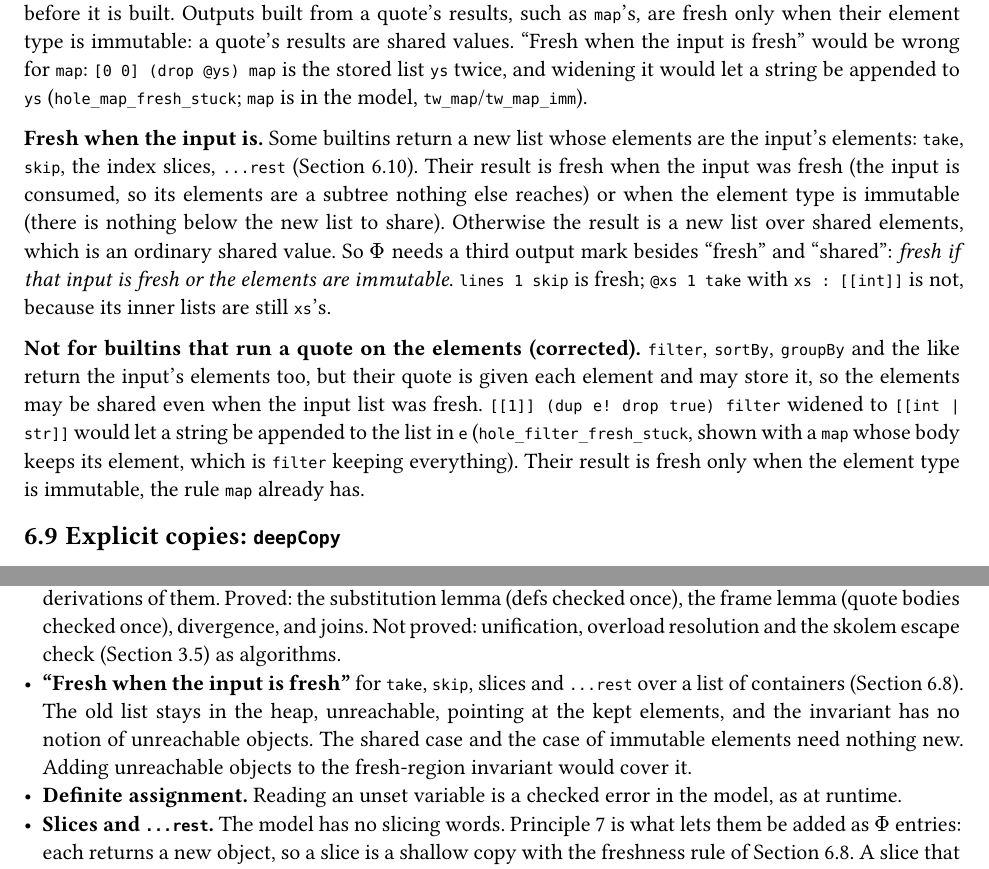
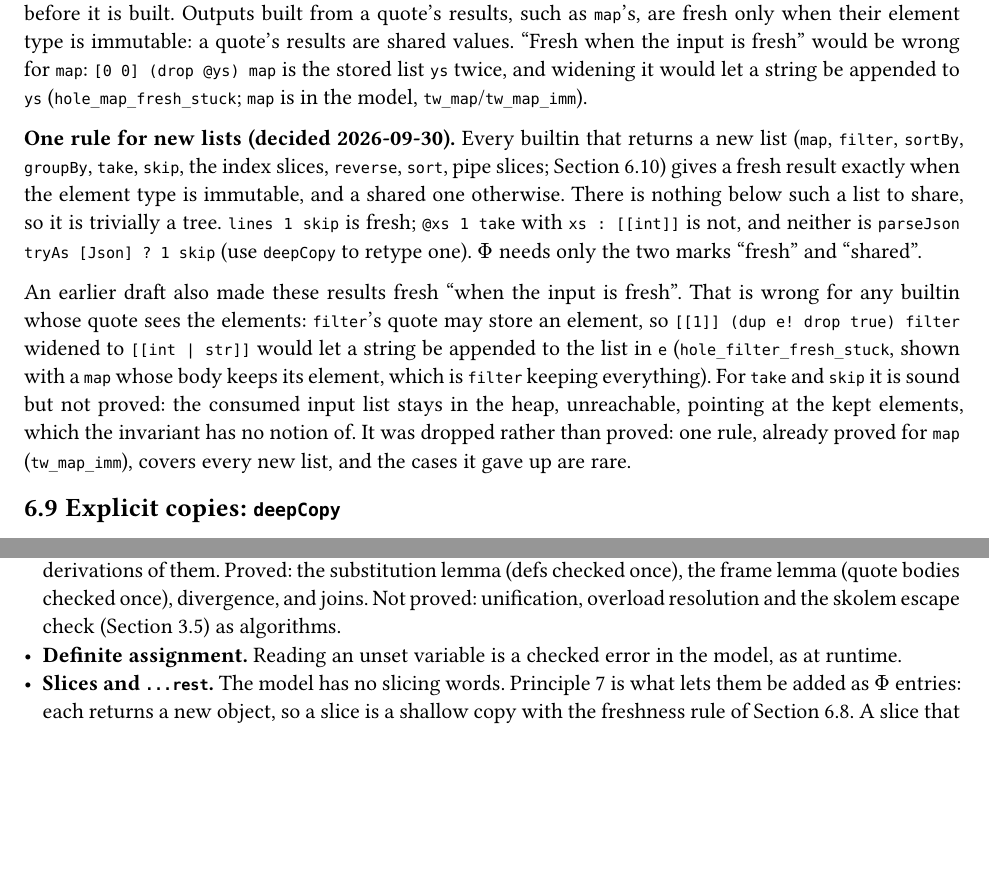
Before and after one commit to mitchpaulus/mshell, a Typst document (ai/type-core-calculus.typ): two parts of pages 23 and 41 of 43, joined at a grey line, cut so that both start at the same text, the shorter picture padded with empty space. Compiled offline with Typst 0.15.

Commit message:
Use one freshness rule for every builtin that returns a new list
A new list (map, filter, take, skip, slices, reverse, sort, ...) is
fresh exactly when its element type is immutable. This drops the
"fresh when the input is fresh" output mark: it was wrong for builtins
whose quote sees the elements, and unproved for take/skip.

Co-Authored-By: Claude Opus 5.5 (1M context) <noreply@anthropic.com>

```diff
--- a/ai/type-core-calculus.typ
+++ b/ai/type-core-calculus.typ
@@ -1144,20 +1144,20 @@ immutable: a quote's results are shared values. "Fresh when the input is fresh"
 `map`: `[0 0] (drop @ys) map` is the stored list `ys` twice, and widening it would let a string be appended
 to `ys` (`hole_map_fresh_stuck`; `map` is in the model, `tw_map`/`tw_map_imm`).
 
-*Fresh when the input is.* Some builtins return a new list whose elements are the input's elements:
-`take`, `skip`, the index slices, `...rest` (@sec-new-lists). Their result is fresh when the input
-was fresh (the input is consumed, so its elements are a subtree nothing else reaches) or when the
-element type is immutable (there is nothing below the new list to share). Otherwise the result is a
-new list over shared elements, which is an ordinary shared value. So $Phi$ needs a third output mark
-besides "fresh" and "shared": _fresh if that input is fresh or the elements are immutable_.
-`lines 1 skip` is fresh; `@xs 1 take` with `xs : [[int]]` is not, because its inner lists are still `xs`'s.
-
-*Not for builtins that run a quote on the elements (corrected).* `filter`, `sortBy`, `groupBy` and the
-like return the input's elements too, but their quote is given each element and may store it, so the
-elements may be shared even when the input list was fresh. `[[1]] (dup e! drop true) filter` widened to
-`[[int | str]]` would let a string be appended to the list in `e` (`hole_filter_fresh_stuck`, shown with a
-`map` whose body keeps its element, which is `filter` keeping everything). Their result is fresh only when
-the element type is immutable, the rule `map` already has.
+*One rule for new lists (decided 2026-09-30).* Every builtin that returns a new list (`map`, `filter`,
+`sortBy`, `groupBy`, `take`, `skip`, the index slices, `reverse`, `sort`, pipe slices; @sec-new-lists)
+gives a fresh result exactly when the element type is immutable, and a shared one otherwise. There is
+nothing below such a list to share, so it is trivially a tree. `lines 1 skip` is fresh; `@xs 1 take` with
+`xs : [[int]]` is not, and neither is `parseJson tryAs [Json] ? 1 skip` (use `deepCopy` to retype one).
+$Phi$ needs only the two marks "fresh" and "shared".
+
+An earlier draft also made these results fresh "when the input is fresh". That is wrong for any builtin
+whose quote sees the elements: `filter`'s quote may store an element, so `[[1]] (dup e! drop true) filter`
+widened to `[[int | str]]` would let a string be appended to the list in `e` (`hole_filter_fresh_stuck`,
+shown with a `map` whose body keeps its element, which is `filter` keeping everything). For `take` and
+`skip` it is sound but not proved: the consumed input list stays in the heap, unreachable, pointing at
+the kept elements, which the invariant has no notion of. It was dropped rather than proved: one rule,
+already proved for `map` (`tw_map_imm`), covers every new list, and the cases it gave up are rare.
 
 == Explicit copies: `deepCopy` <sec-copy>
 
@@ -1247,11 +1247,10 @@ the proof no longer describes the program. The only type-level alternative is a
   inset: 5pt, stroke: 0.5pt + luma(180),
   table.header([*Operation*], [*Result*], [*Fresh when*]),
   [`append`, `setAt`, `del`, `insert`, `pop`], [the same list, changed in place], [the input was fresh],
-  [`take`, `skip`, `:n`, `n:`, `a:b`], [a new list; elements shared (a shallow copy)], [input fresh or elements immutable],
+  [`take`, `skip`, `:n`, `n:`, `a:b`], [a new list; elements shared (a shallow copy)], [elements immutable],
   [`[a ...rest b]`], [`rest` is a new list, like `skip` (runtime change needed)], [never in practice: `rest` is a variable (@sec-unknown)],
-  [pipe slices], [a new list of the pipe's commands (runtime change needed)], [input fresh or elements immutable],
-  [`reverse`, `sort`], [a new list over the input's elements], [input fresh or elements immutable],
-  [`filter`, `sortBy`, `groupBy`, ... (a quote sees the elements)], [a new list over the input's elements], [elements immutable (`hole_filter_fresh_stuck`)],
+  [pipe slices], [a new list of the pipe's commands (runtime change needed)], [never: commands are lists],
+  [`reverse`, `sort`, `filter`, `sortBy`, `groupBy`, ...], [a new list over the input's elements], [elements immutable],
   [`map`], [a new list of the quote's results], [result elements immutable (`tw_map_imm`)],
   [`deepCopy`], [a new tree], [always],
 )
@@ -1890,10 +1889,6 @@ match bindings as stores into the scope, and validation completeness for checkab
   derivations of them. Proved: the substitution lemma (defs checked once), the frame lemma (quote
   bodies checked once), divergence, and joins. Not proved: unification, overload resolution and the
   skolem escape check (@sec-unknown) as algorithms.
-- *"Fresh when the input is fresh"* for `take`, `skip`, slices and `...rest` over a list of containers
-  (@sec-fresh). The old list stays in the heap, unreachable, pointing at the kept elements, and the
-  invariant has no notion of unreachable objects. The shared case and the case of immutable elements
-  need nothing new. Adding unreachable objects to the fresh-region invariant would cover it.
 - *Definite assignment.* Reading an unset variable is a checked error in the model, as at runtime.
 - *Slices and `...rest`.* The model has no slicing words. Principle 7 is what lets them be added as
   $Phi$ entries: each returns a new object, so a slice is a shallow copy with the freshness rule of @sec-fresh.
```
Also changed, not shown: ai/type-system-plan.md (+1 -1 lines), formal-ver/README.md.
